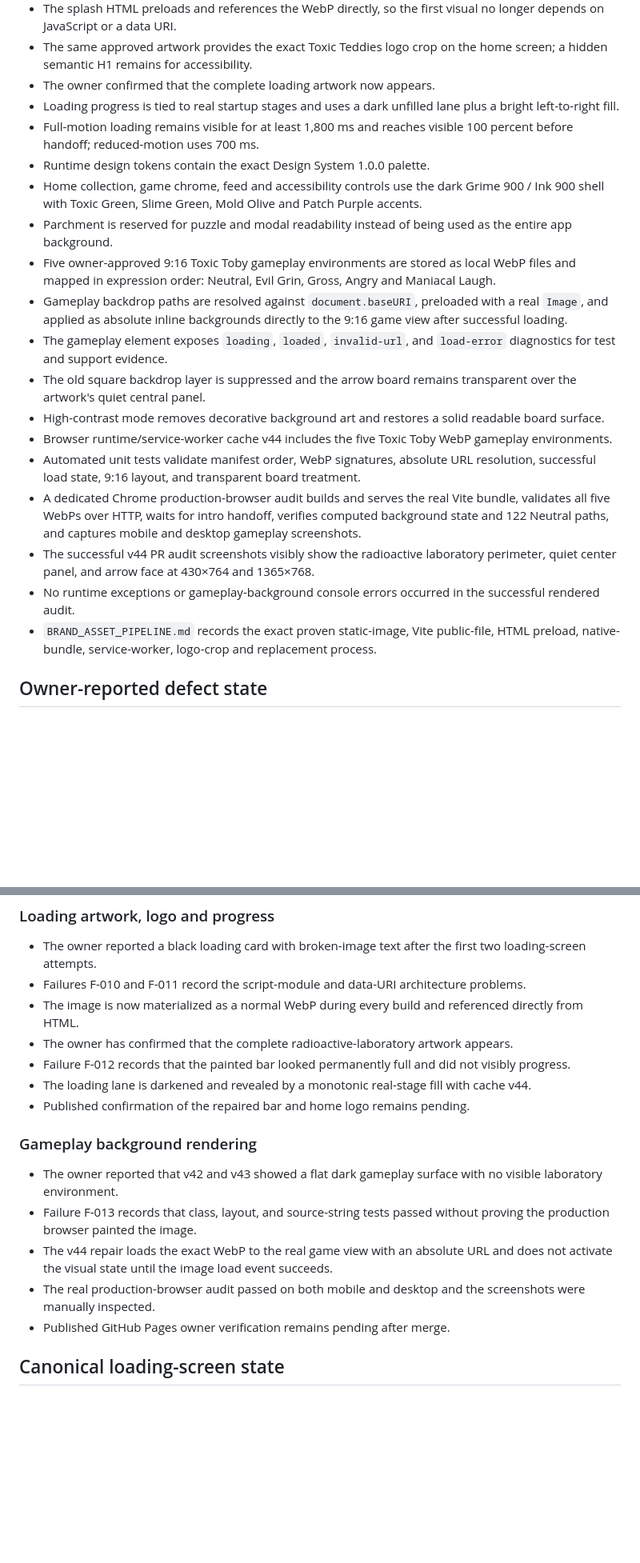
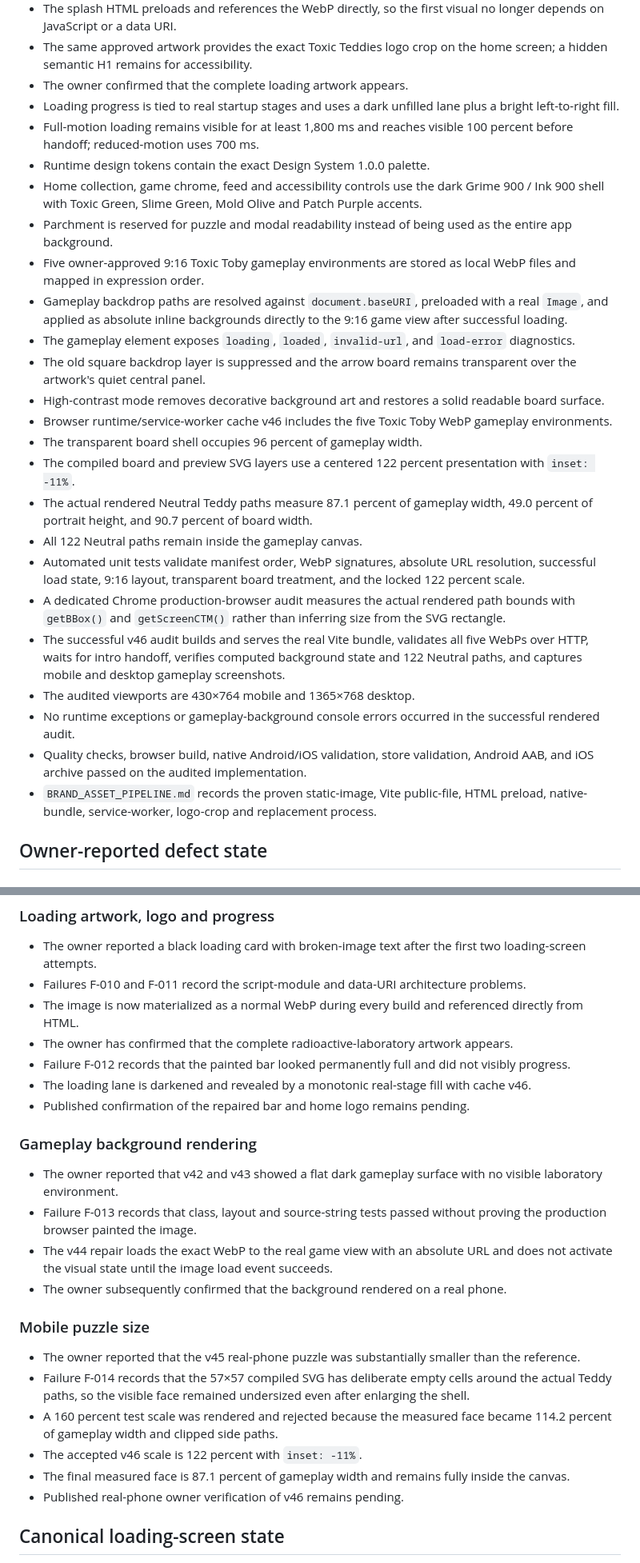
Before and after one commit to COG-tech/toxic-teddies-face-trails, a Markdown page: docs/second-brain/STATUS.md, 2 parts joined by grey strips. Shown at 80% size. GitHub-like rendering; blank space fills up the shorter version.

Commit message:
Record the audited v46 mobile puzzle scale in canonical status

```diff
--- a/docs/second-brain/STATUS.md
+++ b/docs/second-brain/STATUS.md
@@ -31,23 +31,29 @@ Last independently rendered PR baseline: `146fcc7af3b0abcc08a1ea5c195e7f52b679a9
 - Owner-approved Toxic Teddies opening artwork prepared as a real WebP file at `public/assets/branding/loading/toxic-teddies-loading.webp`.
 - The splash HTML preloads and references the WebP directly, so the first visual no longer depends on JavaScript or a data URI.
 - The same approved artwork provides the exact Toxic Teddies logo crop on the home screen; a hidden semantic H1 remains for accessibility.
-- The owner confirmed that the complete loading artwork now appears.
+- The owner confirmed that the complete loading artwork appears.
 - Loading progress is tied to real startup stages and uses a dark unfilled lane plus a bright left-to-right fill.
 - Full-motion loading remains visible for at least 1,800 ms and reaches visible 100 percent before handoff; reduced-motion uses 700 ms.
 - Runtime design tokens contain the exact Design System 1.0.0 palette.
 - Home collection, game chrome, feed and accessibility controls use the dark Grime 900 / Ink 900 shell with Toxic Green, Slime Green, Mold Olive and Patch Purple accents.
 - Parchment is reserved for puzzle and modal readability instead of being used as the entire app background.
-- Five owner-approved 9:16 Toxic Toby gameplay environments are stored as local WebP files and mapped in expression order: Neutral, Evil Grin, Gross, Angry and Maniacal Laugh.
+- Five owner-approved 9:16 Toxic Toby gameplay environments are stored as local WebP files and mapped in expression order.
 - Gameplay backdrop paths are resolved against `document.baseURI`, preloaded with a real `Image`, and applied as absolute inline backgrounds directly to the 9:16 game view after successful loading.
-- The gameplay element exposes `loading`, `loaded`, `invalid-url`, and `load-error` diagnostics for test and support evidence.
+- The gameplay element exposes `loading`, `loaded`, `invalid-url`, and `load-error` diagnostics.
 - The old square backdrop layer is suppressed and the arrow board remains transparent over the artwork's quiet central panel.
 - High-contrast mode removes decorative background art and restores a solid readable board surface.
-- Browser runtime/service-worker cache v44 includes the five Toxic Toby WebP gameplay environments.
-- Automated unit tests validate manifest order, WebP signatures, absolute URL resolution, successful load state, 9:16 layout, and transparent board treatment.
-- A dedicated Chrome production-browser audit builds and serves the real Vite bundle, validates all five WebPs over HTTP, waits for intro handoff, verifies computed background state and 122 Neutral paths, and captures mobile and desktop gameplay screenshots.
-- The successful v44 PR audit screenshots visibly show the radioactive laboratory perimeter, quiet center panel, and arrow face at 430×764 and 1365×768.
+- Browser runtime/service-worker cache v46 includes the five Toxic Toby WebP gameplay environments.
+- The transparent board shell occupies 96 percent of gameplay width.
+- The compiled board and preview SVG layers use a centered 122 percent presentation with `inset: -11%`.
+- The actual rendered Neutral Teddy paths measure 87.1 percent of gameplay width, 49.0 percent of portrait height, and 90.7 percent of board width.
+- All 122 Neutral paths remain inside the gameplay canvas.
+- Automated unit tests validate manifest order, WebP signatures, absolute URL resolution, successful load state, 9:16 layout, transparent board treatment, and the locked 122 percent scale.
+- A dedicated Chrome production-browser audit measures the actual rendered path bounds with `getBBox()` and `getScreenCTM()` rather than inferring size from the SVG rectangle.
+- The successful v46 audit builds and serves the real Vite bundle, validates all five WebPs over HTTP, waits for intro handoff, verifies computed background state and 122 Neutral paths, and captures mobile and desktop gameplay screenshots.
+- The audited viewports are 430×764 mobile and 1365×768 desktop.
 - No runtime exceptions or gameplay-background console errors occurred in the successful rendered audit.
-- `BRAND_ASSET_PIPELINE.md` records the exact proven static-image, Vite public-file, HTML preload, native-bundle, service-worker, logo-crop and replacement process.
+- Quality checks, browser build, native Android/iOS validation, store validation, Android AAB, and iOS archive passed on the audited implementation.
+- `BRAND_ASSET_PIPELINE.md` records the proven static-image, Vite public-file, HTML preload, native-bundle, service-worker, logo-crop and replacement process.
 
 ## Owner-reported defect state
 
@@ -73,16 +79,24 @@ Last independently rendered PR baseline: `146fcc7af3b0abcc08a1ea5c195e7f52b679a9
 - The image is now materialized as a normal WebP during every build and referenced directly from HTML.
 - The owner has confirmed that the complete radioactive-laboratory artwork appears.
 - Failure F-012 records that the painted bar looked permanently full and did not visibly progress.
-- The loading lane is darkened and revealed by a monotonic real-stage fill with cache v44.
+- The loading lane is darkened and revealed by a monotonic real-stage fill with cache v46.
 - Published confirmation of the repaired bar and home logo remains pending.
 
 ### Gameplay background rendering
 
 - The owner reported that v42 and v43 showed a flat dark gameplay surface with no visible laboratory environment.
-- Failure F-013 records that class, layout, and source-string tests passed without proving the production browser painted the image.
+- Failure F-013 records that class, layout and source-string tests passed without proving the production browser painted the image.
 - The v44 repair loads the exact WebP to the real game view with an absolute URL and does not activate the visual state until the image load event succeeds.
-- The real production-browser audit passed on both mobile and desktop and the screenshots were manually inspected.
-- Published GitHub Pages owner verification remains pending after merge.
+- The owner subsequently confirmed that the background rendered on a real phone.
+
+### Mobile puzzle size
+
+- The owner reported that the v45 real-phone puzzle was substantially smaller than the reference.
+- Failure F-014 records that the 57×57 compiled SVG has deliberate empty cells around the actual Teddy paths, so the visible face remained undersized even after enlarging the shell.
+- A 160 percent test scale was rendered and rejected because the measured face became 114.2 percent of gameplay width and clipped side paths.
+- The accepted v46 scale is 122 percent with `inset: -11%`.
+- The final measured face is 87.1 percent of gameplay width and remains fully inside the canvas.
+- Published real-phone owner verification of v46 remains pending.
 
 ## Canonical loading-screen state
 
```
Also changed, not shown: other parts of docs/second-brain/STATUS.md (+25 -9 lines).
